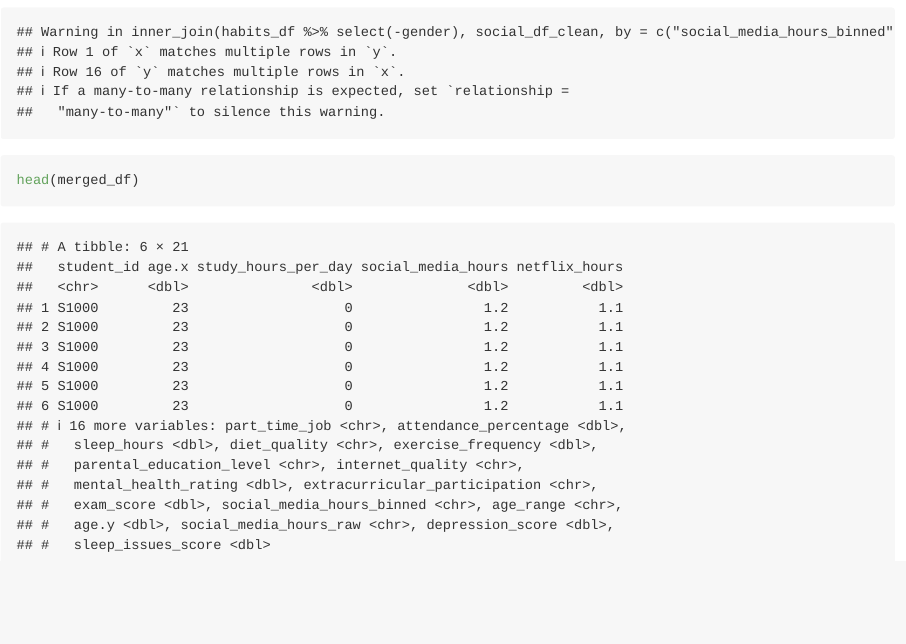
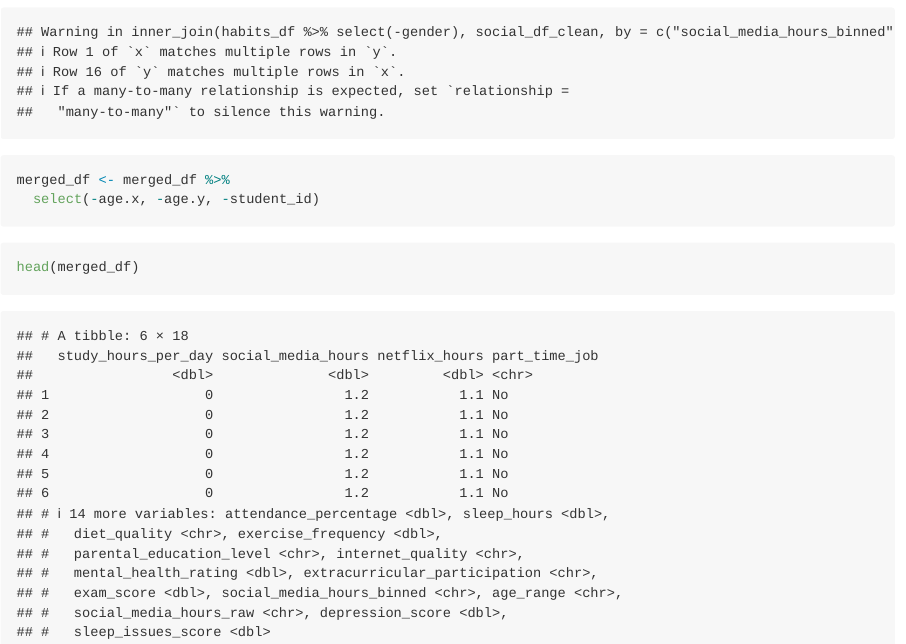
Before and after one commit to N1coleHam/Info-201-Final-Project, an R Markdown document (Info_201_Final.Rmd): the page in a window 1100 px wide, from 2090 px down. Rendered offline with R 4.5, knitr and Pandoc, with nearby package versions.

Commit message:
Cleaned data

````diff
--- a/Info_201_Final.Rmd
+++ b/Info_201_Final.Rmd
@@ -65,6 +65,9 @@ merged_df <- inner_join(
   by = c("social_media_hours_binned", "age_range")
 )
 
+merged_df <- merged_df %>%
+  select(-age.x, -age.y, -student_id)
+
 ```
 
 ```{r}
````
